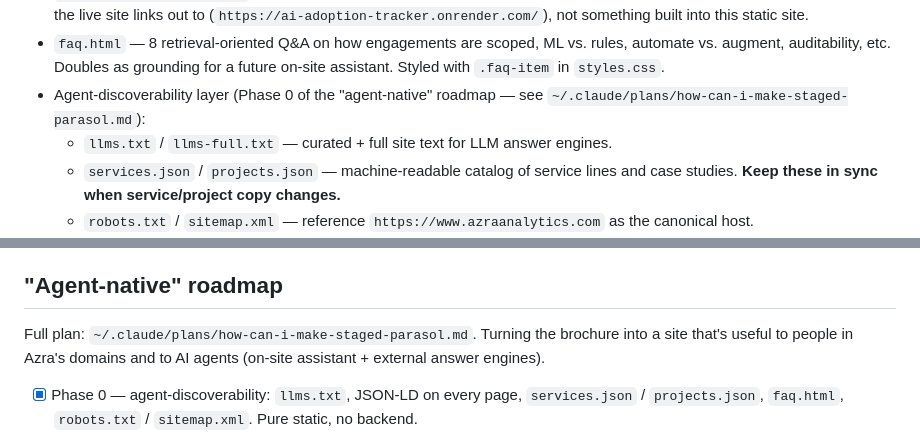
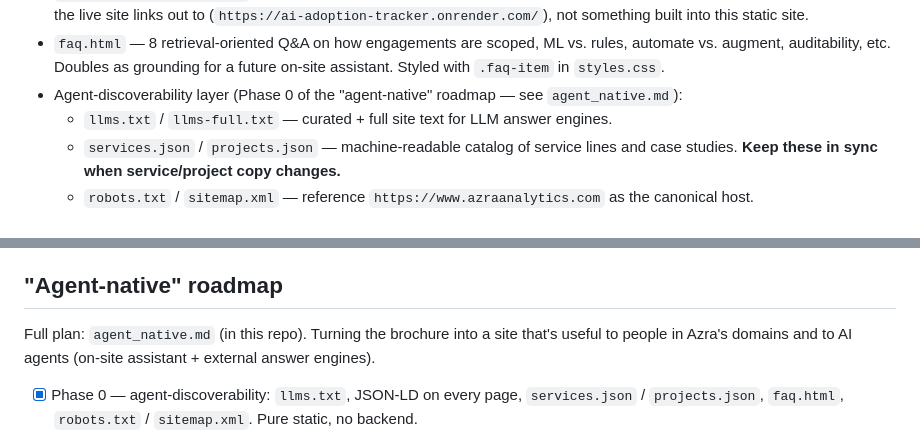
Before and after one commit to AzraAnalytics/azra-analytics-site, a Markdown page: CLAUDE.md, 2 parts joined by grey strips. Rendered like a GitHub page.

```diff
--- a/CLAUDE.md
+++ b/CLAUDE.md
@@ -36,8 +36,7 @@ Tagline: "Strategy Driven AI and Data" / "Turn your data into intelligent workfl
 - `faq.html` — 8 retrieval-oriented Q&A on how engagements are scoped, ML vs. rules, automate vs.
   augment, auditability, etc. Doubles as grounding for a future on-site assistant. Styled with
   `.faq-item` in `styles.css`.
-- Agent-discoverability layer (Phase 0 of the "agent-native" roadmap — see
-  `~/.claude/plans/how-can-i-make-staged-parasol.md`):
+- Agent-discoverability layer (Phase 0 of the "agent-native" roadmap — see `agent_native.md`):
   - `llms.txt` / `llms-full.txt` — curated + full site text for LLM answer engines.
   - `services.json` / `projects.json` — machine-readable catalog of service lines and case studies.
     **Keep these in sync when service/project copy changes.**
@@ -80,9 +79,8 @@ Tagline: "Strategy Driven AI and Data" / "Turn your data into intelligent workfl
 - [ ] Deploy free (Netlify or Cloudflare Pages) and point azraanalytics.com domain at it
 
 ## "Agent-native" roadmap
-Full plan: `~/.claude/plans/how-can-i-make-staged-parasol.md`. Turning the brochure into a site
-that's useful to people in Azra's domains and to AI agents (on-site assistant + external answer
-engines).
+Full plan: `agent_native.md` (in this repo). Turning the brochure into a site that's useful to
+people in Azra's domains and to AI agents (on-site assistant + external answer engines).
 - [x] Phase 0 — agent-discoverability: `llms.txt`, JSON-LD on every page, `services.json` /
       `projects.json`, `faq.html`, `robots.txt` / `sitemap.xml`. Pure static, no backend.
 - [ ] Phase 1 — deterministic give-away tools (JS only): AI/Data Readiness Assessment (flagship),
```
Also changed, not shown: agent_native.md (added, +144 -0 lines).
